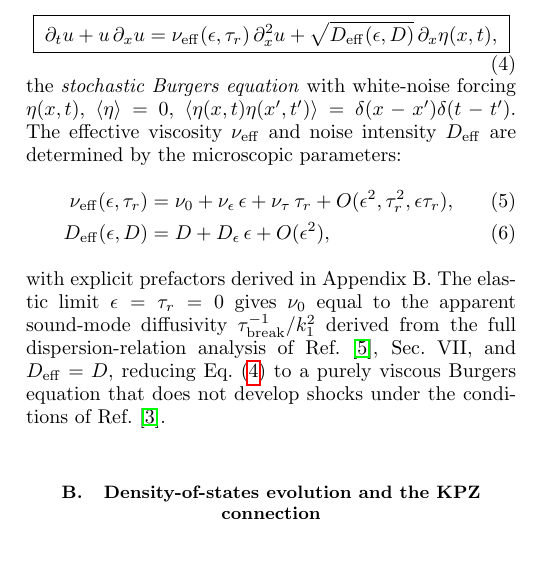
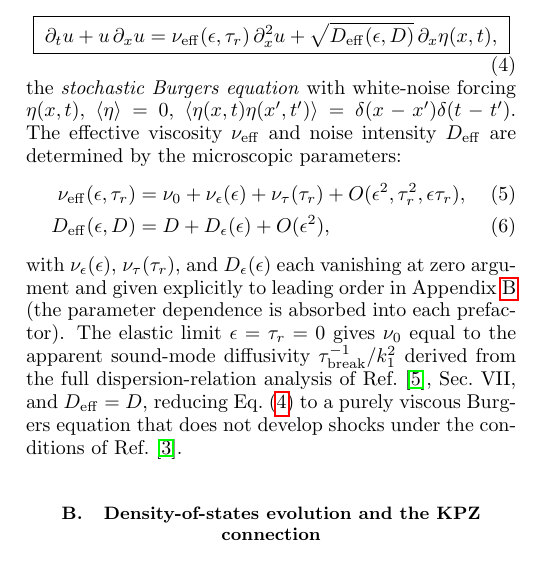
Before and after one commit to hmedel/GHDBoltzmann, a LaTeX paper (Paper02/tonks_paper06_v1.tex): part of one column of page 2 of 7, cut so that both start at the same text. Compiled offline with pdfLaTeX.

Commit message:
P6 Sec III: fix double-counting in ν_eff and D_eff expansions
Eqs.~(nu_eff),(D_eff) wrote ν_eff = ν_0 + ν_ε·ε + ν_τ·τ_r, but App
B.2/B.3/B.4 define ν_ε = 2μεσv̄/m̄, ν_τ = c_s²τ_r, etc. — each
already containing the small parameter. The product form
double-counted, giving spurious O(ε²) and O(τ_r²) leading terms.

Fix: rewrite as ν_eff = ν_0 + ν_ε(ε) + ν_τ(τ_r) + O(...), with each
ν_α(α) a function of its argument vanishing at α=0, consistent with
the App B forms. Same fix for D_eff.

Co-Authored-By: Claude Opus 4.7 <noreply@anthropic.com>

```diff
--- a/Paper02/tonks_paper06_v1.tex
+++ b/Paper02/tonks_paper06_v1.tex
@@ -242,15 +242,20 @@ The effective viscosity $\nu_{\rm eff}$ and noise intensity
 $D_{\rm eff}$ are determined by the microscopic parameters:
 \begin{align}
 \nu_{\rm eff}(\epsilon,\tau_r)
-  &= \nu_0 + \nu_\epsilon\,\epsilon + \nu_\tau\,\tau_r
+  &= \nu_0 + \nu_\epsilon(\epsilon) + \nu_\tau(\tau_r)
      + O(\epsilon^2,\tau_r^2,\epsilon\tau_r),
      \label{eq:nu_eff}\\
 D_{\rm eff}(\epsilon,D)
-  &= D + D_\epsilon\,\epsilon
+  &= D + D_\epsilon(\epsilon)
      + O(\epsilon^2),
      \label{eq:D_eff}
 \end{align}
-with explicit prefactors derived in Appendix~B. The elastic limit $\epsilon=\tau_r=0$ gives $\nu_0$ equal
+with $\nu_\epsilon(\epsilon)$, $\nu_\tau(\tau_r)$, and
+$D_\epsilon(\epsilon)$ each vanishing at zero argument
+and given explicitly to leading order in
+Appendix~\ref{app:prefactors} (the parameter dependence is
+absorbed into each prefactor). The elastic limit
+$\epsilon=\tau_r=0$ gives $\nu_0$ equal
 to the apparent sound-mode diffusivity
 $\tau_{\rm break}^{-1}/k_1^2$ derived from the full
 dispersion-relation analysis of Ref.~\cite{PaperV},
```
